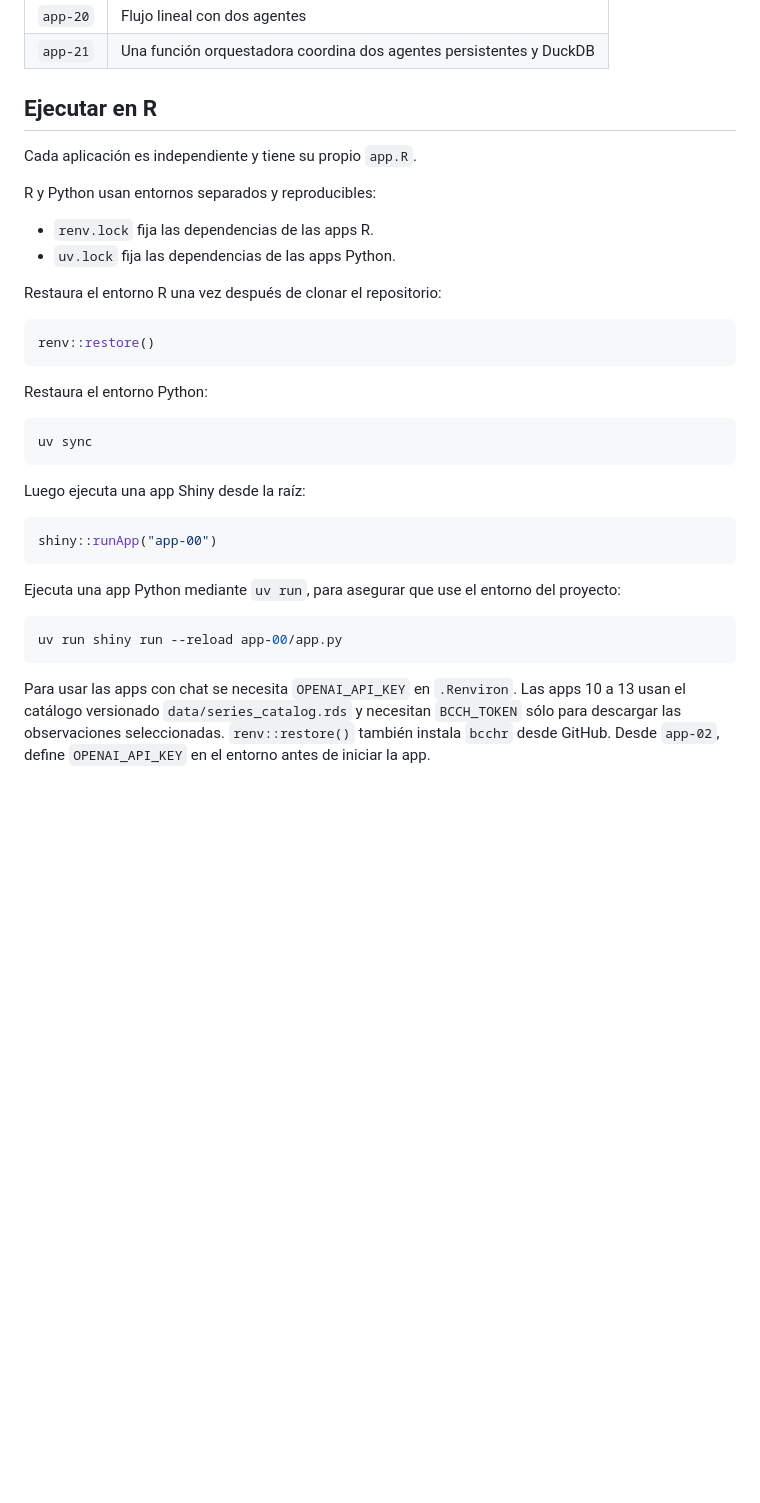
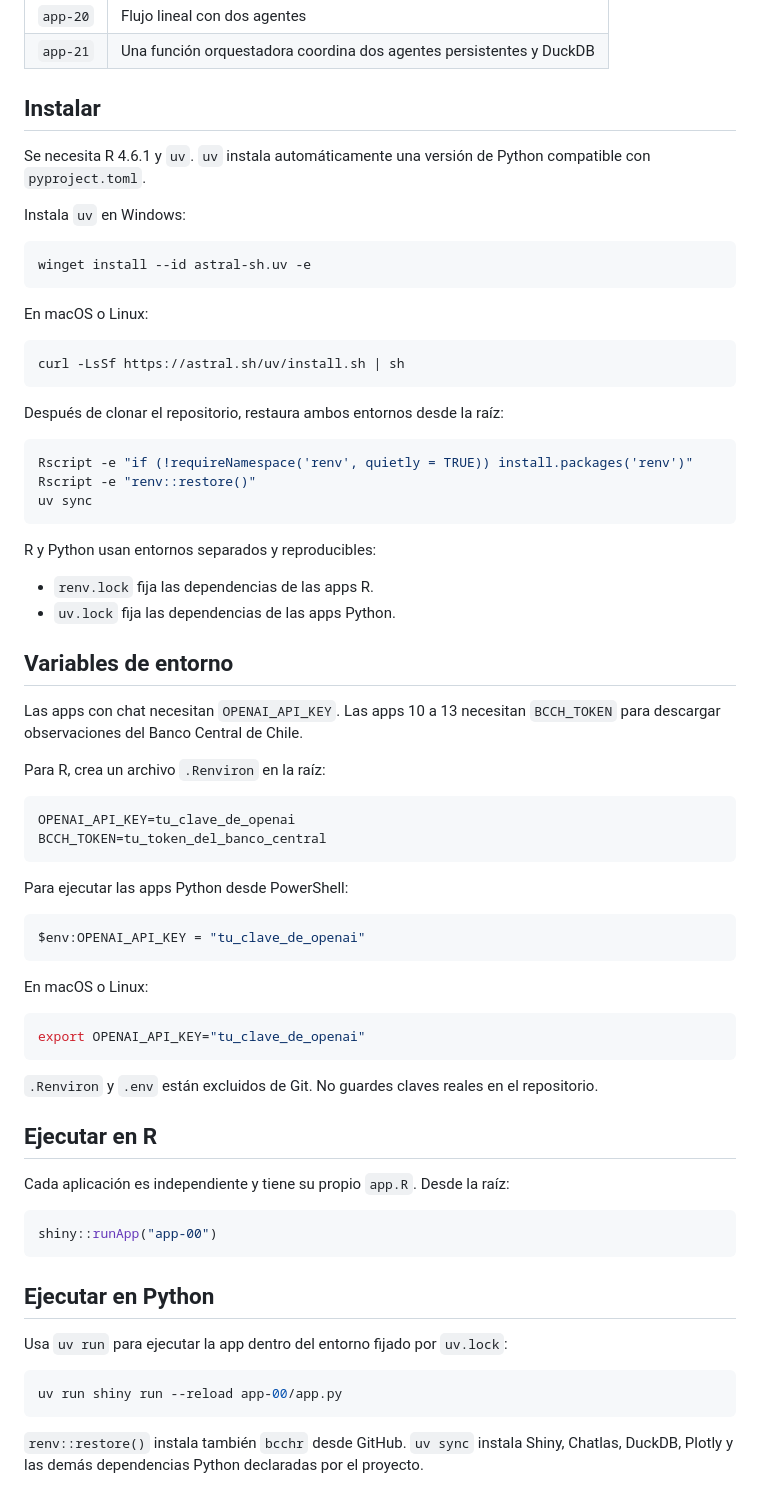
Before and after one commit to jbkunst/shiny-chat-patterns, a Markdown page: README.md, the part around the change. Drawn GitHub-style; blank space fills up the shorter version.

Commit message:
Document R and Python environment setup

````diff
--- a/README.md
+++ b/README.md
@@ -54,41 +54,77 @@ Gapminder incluido en Plotly.
 | `app-20` | Flujo lineal con dos agentes |
 | `app-21` | Una función orquestadora coordina dos agentes persistentes y DuckDB |
 
-## Ejecutar en R
+## Instalar
 
-Cada aplicación es independiente y tiene su propio `app.R`.
+Se necesita R 4.6.1 y `uv`. `uv` instala automáticamente una versión de Python
+compatible con `pyproject.toml`.
+
+Instala `uv` en Windows:
+
+```powershell
+winget install --id astral-sh.uv -e
+```
+
+En macOS o Linux:
+
+```bash
+curl -LsSf https://astral.sh/uv/install.sh | sh
+```
+
+Después de clonar el repositorio, restaura ambos entornos desde la raíz:
+
+```console
+Rscript -e "if (!requireNamespace('renv', quietly = TRUE)) install.packages('renv')"
+Rscript -e "renv::restore()"
+uv sync
+```
 
 R y Python usan entornos separados y reproducibles:
 
 - `renv.lock` fija las dependencias de las apps R.
 - `uv.lock` fija las dependencias de las apps Python.
 
-Restaura el entorno R una vez después de clonar el repositorio:
+## Variables de entorno
 
-```r
-renv::restore()
+Las apps con chat necesitan `OPENAI_API_KEY`. Las apps 10 a 13 necesitan
+`BCCH_TOKEN` para descargar observaciones del Banco Central de Chile.
+
+Para R, crea un archivo `.Renviron` en la raíz:
+
+```dotenv
+OPENAI_API_KEY=tu_clave_de_openai
+BCCH_TOKEN=tu_token_del_banco_central
 ```
 
-Restaura el entorno Python:
+Para ejecutar las apps Python desde PowerShell:
 
-```console
-uv sync
+```powershell
+$env:OPENAI_API_KEY = "tu_clave_de_openai"
 ```
 
-Luego ejecuta una app Shiny desde la raíz:
+En macOS o Linux:
+
+```bash
+export OPENAI_API_KEY="tu_clave_de_openai"
+```
+
+`.Renviron` y `.env` están excluidos de Git. No guardes claves reales en el repositorio.
+
+## Ejecutar en R
+
+Cada aplicación es independiente y tiene su propio `app.R`. Desde la raíz:
 
 ```r
 shiny::runApp("app-00")
 ```
 
-Ejecuta una app Python mediante `uv run`, para asegurar que use el entorno del proyecto:
+## Ejecutar en Python
+
+Usa `uv run` para ejecutar la app dentro del entorno fijado por `uv.lock`:
 
 ```console
 uv run shiny run --reload app-00/app.py
 ```
 
-Para usar las apps con chat se necesita `OPENAI_API_KEY` en `.Renviron`.
-Las apps 10 a 13 usan el catálogo versionado `data/series_catalog.rds` y necesitan
-`BCCH_TOKEN` sólo para descargar las observaciones seleccionadas. `renv::restore()` también
-instala `bcchr` desde GitHub.
-Desde `app-02`, define `OPENAI_API_KEY` en el entorno antes de iniciar la app.
+`renv::restore()` instala también `bcchr` desde GitHub. `uv sync` instala Shiny,
+Chatlas, DuckDB, Plotly y las demás dependencias Python declaradas por el proyecto.
````
